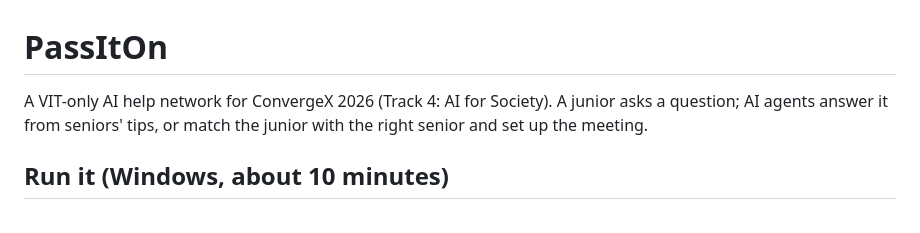
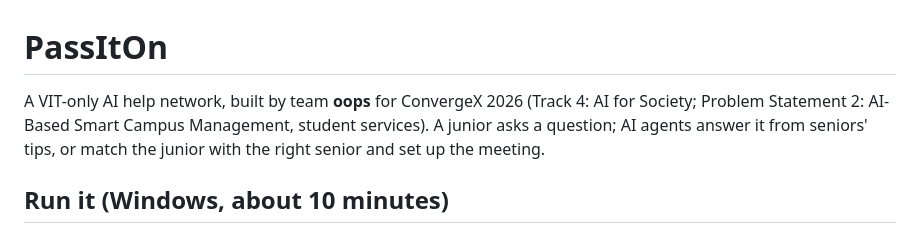
Before and after one commit to Coder1234a/PassItOn, a Markdown page: README.md, the part around the change. Rendered like a GitHub page.

Commit message:
README: team oops, Track 4, PS2 (Smart Campus, student services)
Co-Authored-By: Claude Opus 5.5 <noreply@anthropic.com>
Claude-Session: https://claude.ai/code/session_01Ri5ZFSSZ9M5SeuRaAR3UyM

```diff
--- a/README.md
+++ b/README.md
@@ -1,6 +1,6 @@
 # PassItOn
 
-A VIT-only AI help network for ConvergeX 2026 (Track 4: AI for Society). A junior asks a question; AI agents answer it from seniors' tips, or match the junior with the right senior and set up the meeting.
+A VIT-only AI help network, built by team **oops** for ConvergeX 2026 (Track 4: AI for Society; Problem Statement 2: AI-Based Smart Campus Management, student services). A junior asks a question; AI agents answer it from seniors' tips, or match the junior with the right senior and set up the meeting.
 
 ## Run it (Windows, about 10 minutes)
 
```
